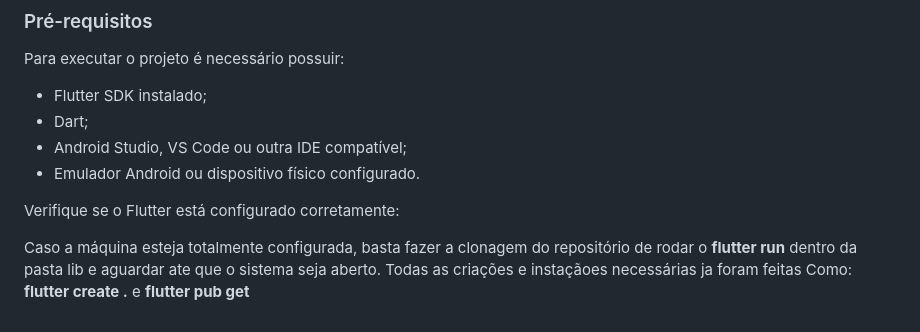
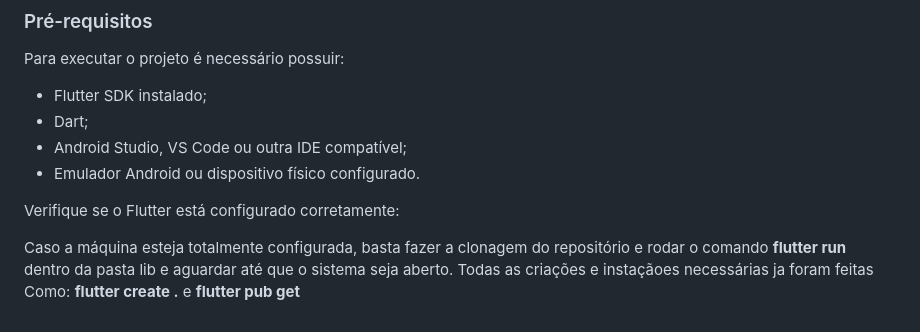
Before and after one commit to FelGomes/EstudosDispositivosMoveis, a Markdown page: trabalho1_group/README.md, the part around the change. Drawn GitHub-style.

Commit message:
Correção de conectivo
Corrected typos and improved clarity in instructions.

```diff
--- a/trabalho1_group/README.md
+++ b/trabalho1_group/README.md
@@ -124,5 +124,5 @@ Para executar o projeto é necessário possuir:
 
 Verifique se o Flutter está configurado corretamente:
 
-Caso a máquina esteja totalmente configurada, basta fazer a clonagem do repositório de rodar o **flutter run** dentro da pasta lib e aguardar ate que o sistema seja aberto. Todas as criações e instaçãoes necessárias ja foram feitas
+Caso a máquina esteja totalmente configurada, basta fazer a clonagem do repositório e rodar o comando **flutter run** dentro da pasta lib e aguardar até que o sistema seja aberto. Todas as criações e instaçãoes necessárias ja foram feitas
 Como: **flutter create .** e **flutter pub get**
```
